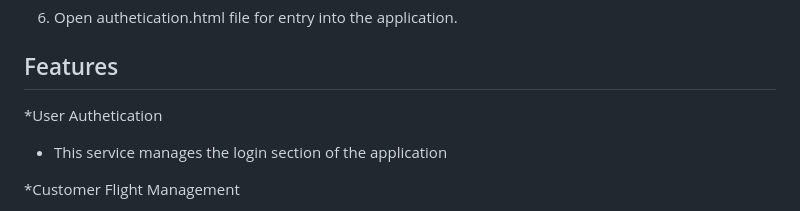
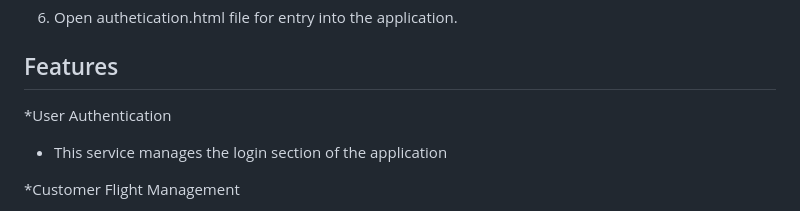
Before and after one commit to kggrinch/Airport_Application_Extended, a Markdown page: README.md, the part around the change. Drawn GitHub-style.

```diff
--- a/README.md
+++ b/README.md
@@ -79,7 +79,7 @@ This web service API consists of two main services:
   7. Open authetication.html file for entry into the application.
 
 ## Features
-*User Authetication
+*User Authentication
   - This service manages the login section of the application
 
 *Customer Flight Management
```
